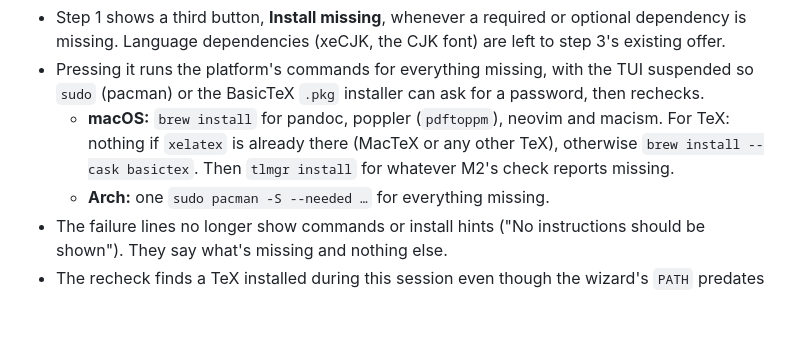
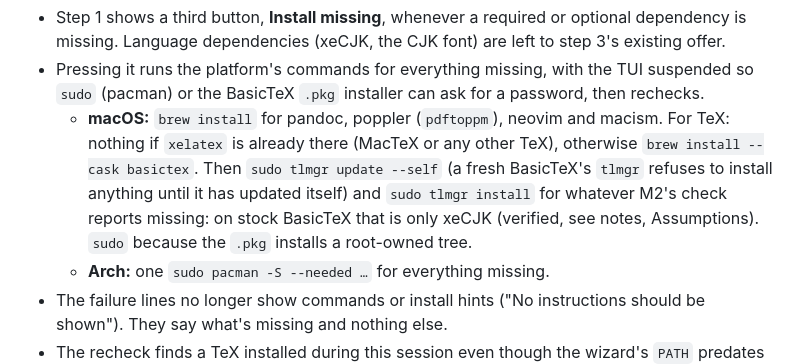
Before and after one commit to Nicostalman/Vimdiomas, a Markdown page: specs/Sprint-8/roadmap-sprint-8.md, the part around the change. GitHub-like rendering; blank space fills up the shorter version.

Commit message:
Record the BasicTeX compile check in Sprint 8's notes
Co-Authored-By: Claude Opus 5.5 <noreply@anthropic.com>

```diff
--- a/specs/Sprint-8/roadmap-sprint-8.md
+++ b/specs/Sprint-8/roadmap-sprint-8.md
@@ -119,8 +119,11 @@ commands".
   password, then rechecks.
   - **macOS:** `brew install` for pandoc, poppler (`pdftoppm`), neovim and
     macism. For TeX: nothing if `xelatex` is already there (MacTeX or any other
-    TeX), otherwise `brew install --cask basictex`. Then `tlmgr install` for
-    whatever M2's check reports missing.
+    TeX), otherwise `brew install --cask basictex`. Then `sudo tlmgr update
+    --self` (a fresh BasicTeX's `tlmgr` refuses to install anything until it
+    has updated itself) and `sudo tlmgr install` for whatever M2's check
+    reports missing: on stock BasicTeX that is only xeCJK (verified, see
+    notes, Assumptions). `sudo` because the `.pkg` installs a root-owned tree.
   - **Arch:** one `sudo pacman -S --needed …` for everything missing.
 - The failure lines no longer show commands or install hints ("No instructions
   should be shown"). They say what's missing and nothing else.
```
Also changed, not shown: 1 other file.
